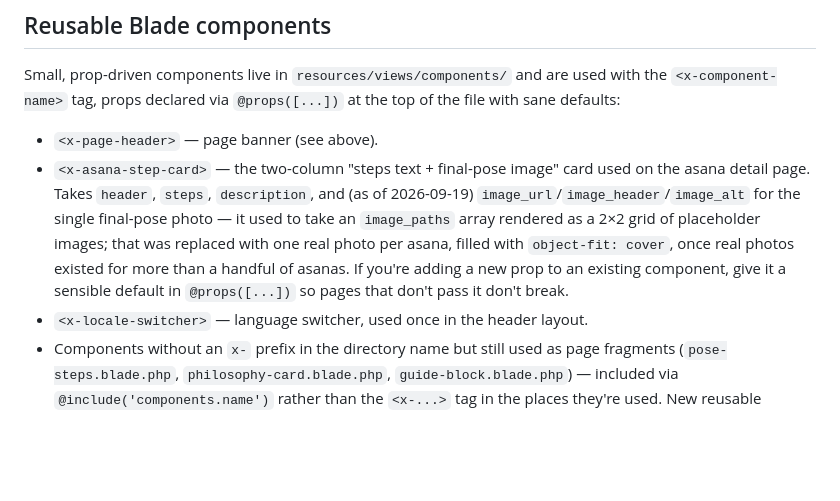
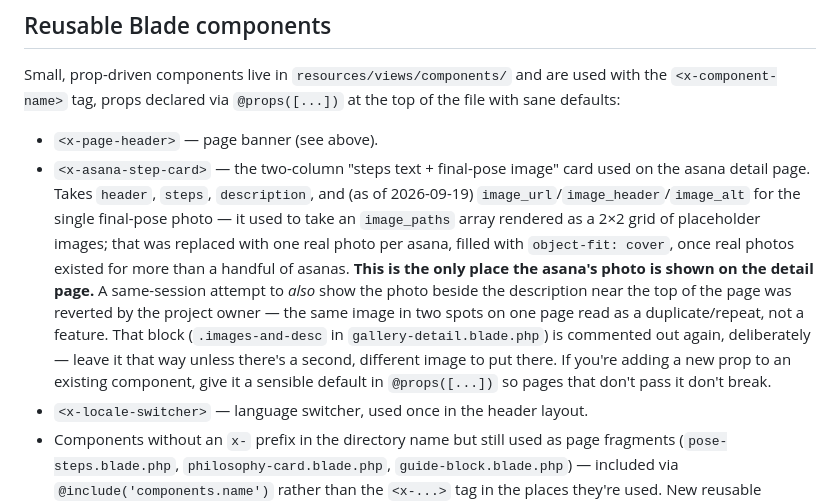
Before and after one commit to SannatKumar/yoga-website, a Markdown page: docs/CONVENTIONS_FRONTEND.md, the part around the change. Drawn GitHub-style; blank space fills up the shorter version.

```diff
--- a/docs/CONVENTIONS_FRONTEND.md
+++ b/docs/CONVENTIONS_FRONTEND.md
@@ -59,7 +59,12 @@ defaults:
   `image_url`/`image_header`/`image_alt` for the single final-pose photo — it used to take an
   `image_paths` array rendered as a 2×2 grid of placeholder images; that was replaced with one
   real photo per asana, filled with `object-fit: cover`, once real photos existed for more than a
-  handful of asanas. If you're adding a new prop to an existing component, give it a sensible
+  handful of asanas. **This is the only place the asana's photo is shown on the detail page.** A
+  same-session attempt to *also* show the photo beside the description near the top of the page
+  was reverted by the project owner — the same image in two spots on one page read as a
+  duplicate/repeat, not a feature. That block (`.images-and-desc` in `gallery-detail.blade.php`)
+  is commented out again, deliberately — leave it that way unless there's a second, different
+  image to put there. If you're adding a new prop to an existing component, give it a sensible
   default in `@props([...])` so pages that don't pass it don't break.
 - `<x-locale-switcher>` — language switcher, used once in the header layout.
 - Components without an `x-` prefix in the directory name but still used as page fragments
```
Also changed, not shown: docs/DEPLOYMENT_TODO.md (+22 -1 lines).
